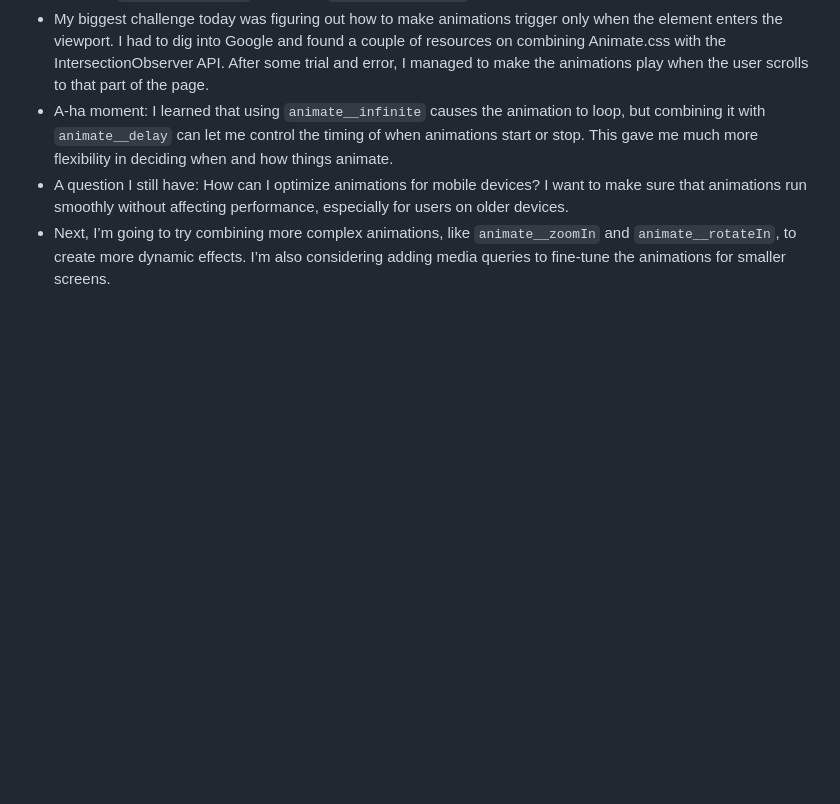
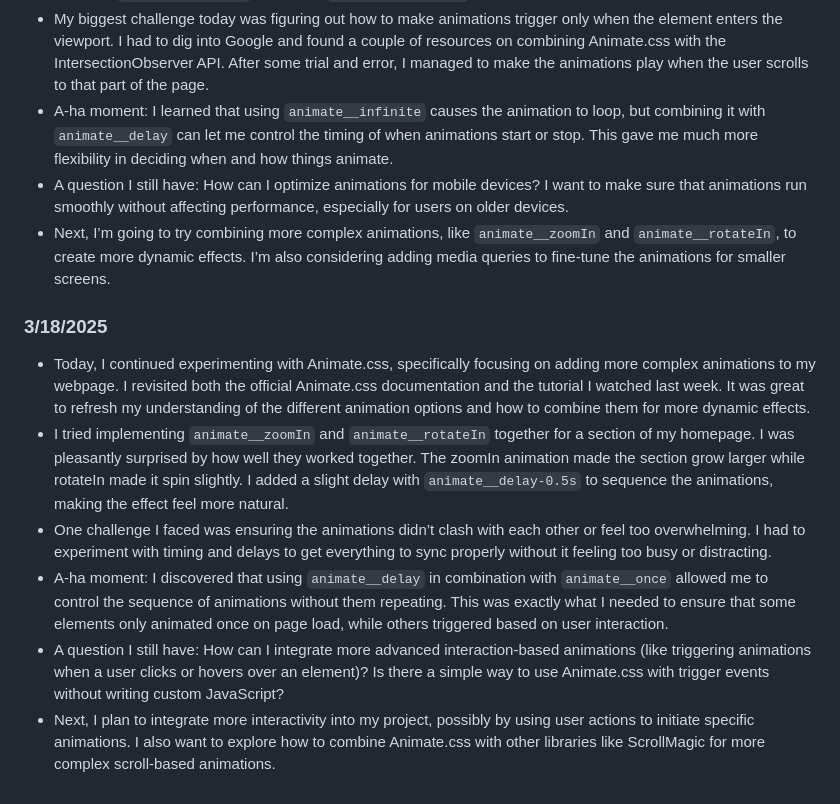
Before and after one commit to yiwenj7888/sep10-freedom-project, a Markdown page: tool/learning-log.md, the part around the change. Rendered like a GitHub page; blank space fills up the shorter version.

Commit message:
3/20/2025 learning-log.md

```diff
--- a/tool/learning-log.md
+++ b/tool/learning-log.md
@@ -23,6 +23,15 @@
 * Next, I’m going to try combining more complex animations, like `animate__zoomIn` and `animate__rotateIn`, to create more dynamic effects. I’m also considering adding media queries to fine-tune the animations for smaller screens.
 
 
+### 3/18/2025
+* Today, I continued experimenting with Animate.css, specifically focusing on adding more complex animations to my webpage. I revisited both the official Animate.css documentation and the tutorial I watched last week. It was great to refresh my understanding of the different animation options and how to combine them for more dynamic effects.
+* I tried implementing `animate__zoomIn` and `animate__rotateIn` together for a section of my homepage. I was pleasantly surprised by how well they worked together. The zoomIn animation made the section grow larger while rotateIn made it spin slightly. I added a slight delay with `animate__delay-0.5s` to sequence the animations, making the effect feel more natural.
+* One challenge I faced was ensuring the animations didn’t clash with each other or feel too overwhelming. I had to experiment with timing and delays to get everything to sync properly without it feeling too busy or distracting.
+* A-ha moment: I discovered that using `animate__delay` in combination with `animate__once` allowed me to control the sequence of animations without them repeating. This was exactly what I needed to ensure that some elements only animated once on page load, while others triggered based on user interaction.
+* A question I still have: How can I integrate more advanced interaction-based animations (like triggering animations when a user clicks or hovers over an element)? Is there a simple way to use Animate.css with trigger events without writing custom JavaScript?
+* Next, I plan to integrate more interactivity into my project, possibly by using user actions to initiate specific animations. I also want to explore how to combine Animate.css with other libraries like ScrollMagic for more complex scroll-based animations.
+
+
 <!--
 * Links you used today (websites, videos, etc)
 * Things you tried, progress you made, etc
```
